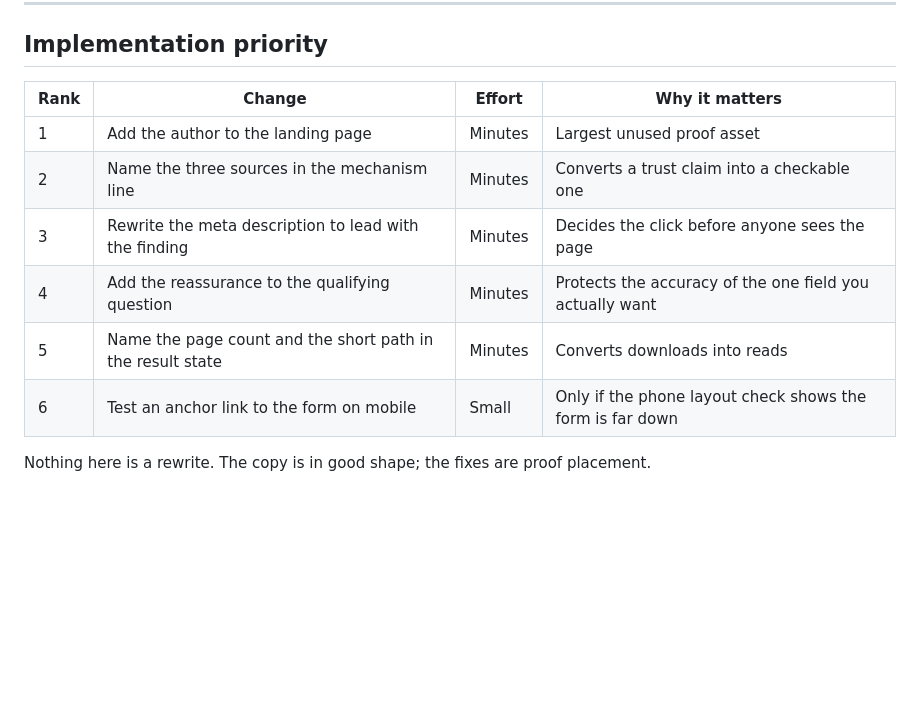
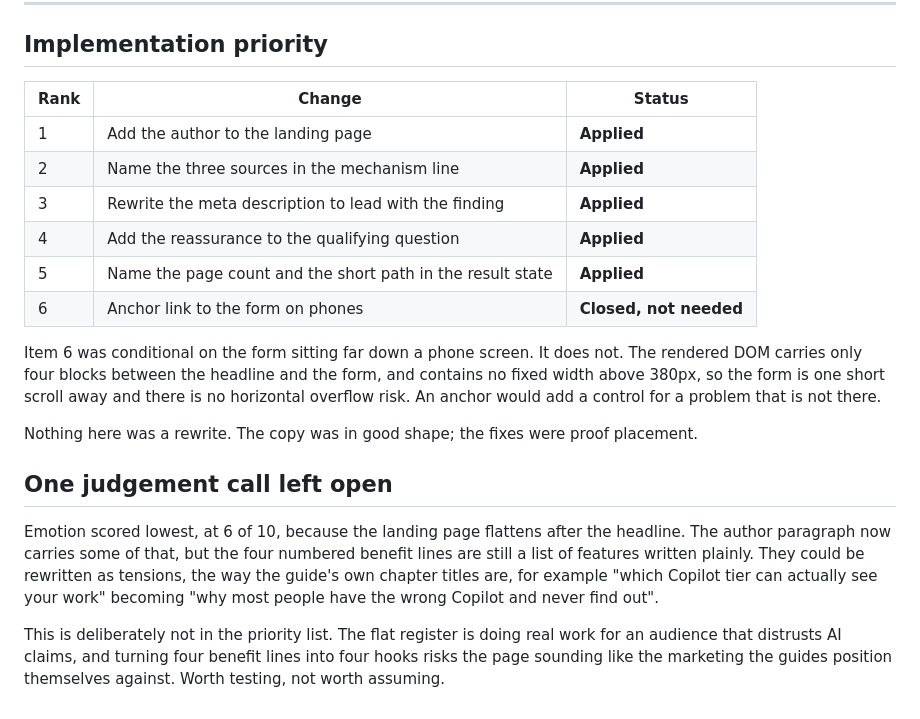
Before and after one commit to halfmage/qizify-website, a Markdown page: COPY-SUGGESTIONS-ai-guides.md, the part around the change. GitHub-like rendering; blank space fills up the shorter version.

Commit message:
docs(copy): record what was applied and close item 6
Five of the six recommendations were applied and are verified in the built page. The
sixth, an anchor link to the form on phones, was conditional on the form sitting far
down a phone screen. The rendered DOM has four blocks between the headline and the
form and no fixed width above 380px, so the condition is not met and the item is
closed rather than left open.

One judgement call is recorded as deliberately not actioned: the four benefit lines
could be rewritten as tensions, but the flat register is doing real work for an
audience that distrusts AI claims.

Co-Authored-By: Claude Opus 5 (1M context) <noreply@anthropic.com>

```diff
--- a/COPY-SUGGESTIONS-ai-guides.md
+++ b/COPY-SUGGESTIONS-ai-guides.md
@@ -178,13 +178,33 @@ to the form.
 
 ## Implementation priority
 
-| Rank | Change | Effort | Why it matters |
-|---|---|---|---|
-| 1 | Add the author to the landing page | Minutes | Largest unused proof asset |
-| 2 | Name the three sources in the mechanism line | Minutes | Converts a trust claim into a checkable one |
-| 3 | Rewrite the meta description to lead with the finding | Minutes | Decides the click before anyone sees the page |
-| 4 | Add the reassurance to the qualifying question | Minutes | Protects the accuracy of the one field you actually want |
-| 5 | Name the page count and the short path in the result state | Minutes | Converts downloads into reads |
-| 6 | Test an anchor link to the form on mobile | Small | Only if the phone layout check shows the form is far down |
+| Rank | Change | Status |
+|---|---|---|
+| 1 | Add the author to the landing page | **Applied** |
+| 2 | Name the three sources in the mechanism line | **Applied** |
+| 3 | Rewrite the meta description to lead with the finding | **Applied** |
+| 4 | Add the reassurance to the qualifying question | **Applied** |
+| 5 | Name the page count and the short path in the result state | **Applied** |
+| 6 | Anchor link to the form on phones | **Closed, not needed** |
 
-Nothing here is a rewrite. The copy is in good shape; the fixes are proof placement.
+Item 6 was conditional on the form sitting far down a phone screen. It does not. The
+rendered DOM carries only four blocks between the headline and the form, and contains
+no fixed width above 380px, so the form is one short scroll away and there is no
+horizontal overflow risk. An anchor would add a control for a problem that is not
+there.
+
+Nothing here was a rewrite. The copy was in good shape; the fixes were proof placement.
+
+## One judgement call left open
+
+Emotion scored lowest, at 6 of 10, because the landing page flattens after the
+headline. The author paragraph now carries some of that, but the four numbered benefit
+lines are still a list of features written plainly. They could be rewritten as
+tensions, the way the guide's own chapter titles are, for example "which Copilot tier
+can actually see your work" becoming "why most people have the wrong Copilot and never
+find out".
+
+This is deliberately not in the priority list. The flat register is doing real work for
+an audience that distrusts AI claims, and turning four benefit lines into four hooks
+risks the page sounding like the marketing the guides position themselves against.
+Worth testing, not worth assuming.
```
